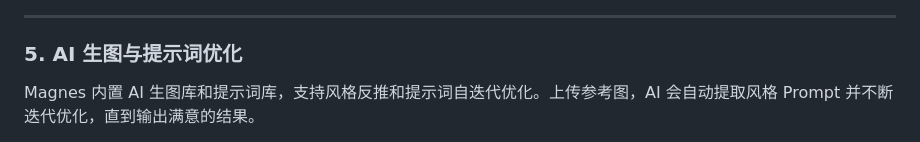
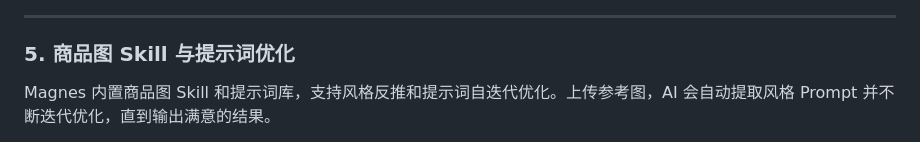
Before and after one commit to tianfeicoding/magnes, a Markdown page: README.md, the part around one of its changes. Drawn GitHub-style.

Commit message:
[docs] README User Journey 中将 AI 生图库改为商品图 Skill
Co-Authored-By: Claude Opus 4.6 <noreply@anthropic.com>

```diff
--- a/README.md
+++ b/README.md
@@ -401,7 +401,7 @@ Magnes 的右侧常驻一个 AI 助手面板。你可以用自然语言描述需
 
 ---
 
-### 5. AI 生图与提示词优化
+### 5. 商品图 Skill 与提示词优化
 
-Magnes 内置 AI 生图库和提示词库，支持风格反推和提示词自迭代优化。上传参考图，AI 会自动提取风格 Prompt 并不断迭代优化，直到输出满意的结果。
+Magnes 内置商品图 Skill 和提示词库，支持风格反推和提示词自迭代优化。上传参考图，AI 会自动提取风格 Prompt 并不断迭代优化，直到输出满意的结果。
 
```
Also changed, not shown: other parts of README.md (+1 -1 lines).
